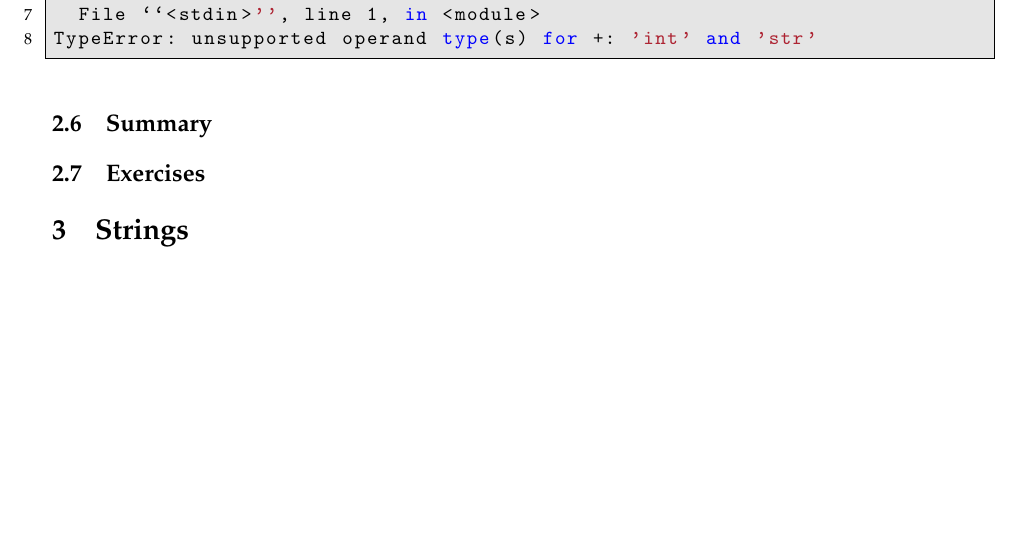
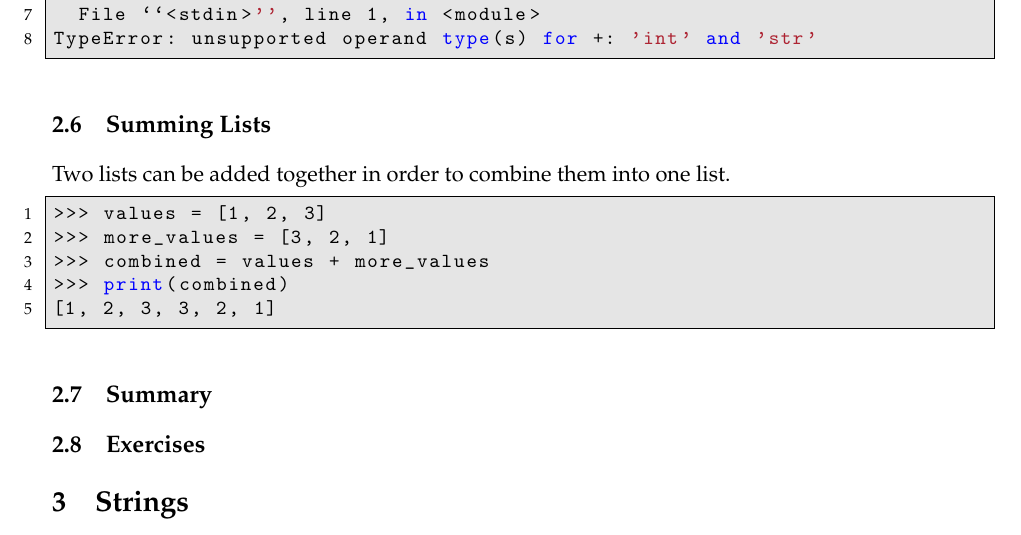
Before and after one commit to NMTPythonistas/nmt_python_labs, a LaTeX document (new_labs/lab3.tex): part of page 5 of 7 before the commit and part of page 5 of 8 after it, cut so that both start at the same text, the shorter picture padded with empty space. Compiled offline with pdfLaTeX.

Commit message:
Add info on adding lists together.

```diff
--- a/new_labs/lab3.tex
+++ b/new_labs/lab3.tex
@@ -238,9 +238,20 @@ Traceback (most recent call last):
 TypeError: unsupported operand type(s) for +: 'int' and 'str'
 \end{lstlisting}
 
-%TODO: adding lists, sum
+\subsection{Summing Lists}
+Two lists can be added together in order to combine them into one list.
+
+\begin{lstlisting}[style=ipython]
+>>> values = [1, 2, 3]
+>>> more_values = [3, 2, 1]
+>>> combined = values + more_values
+>>> print(combined)
+[1, 2, 3, 3, 2, 1]
+\end{lstlisting}
+
 
 \subsection{Summary}
+
 
 \subsection{Exercises}
 \label{subsec:listsex}
```
